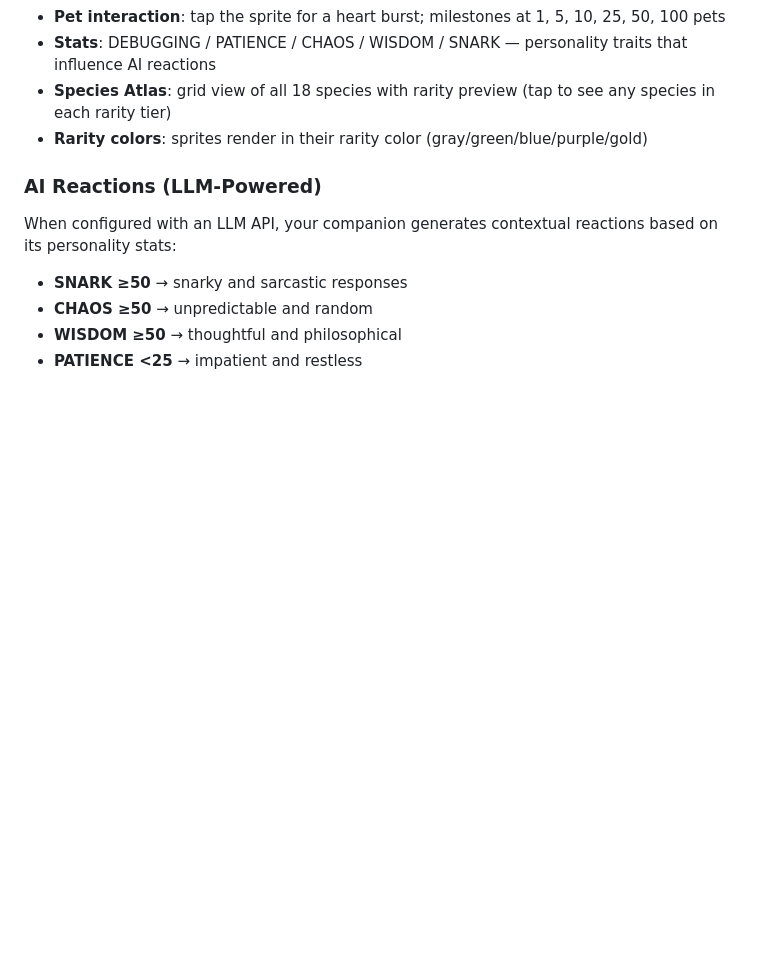
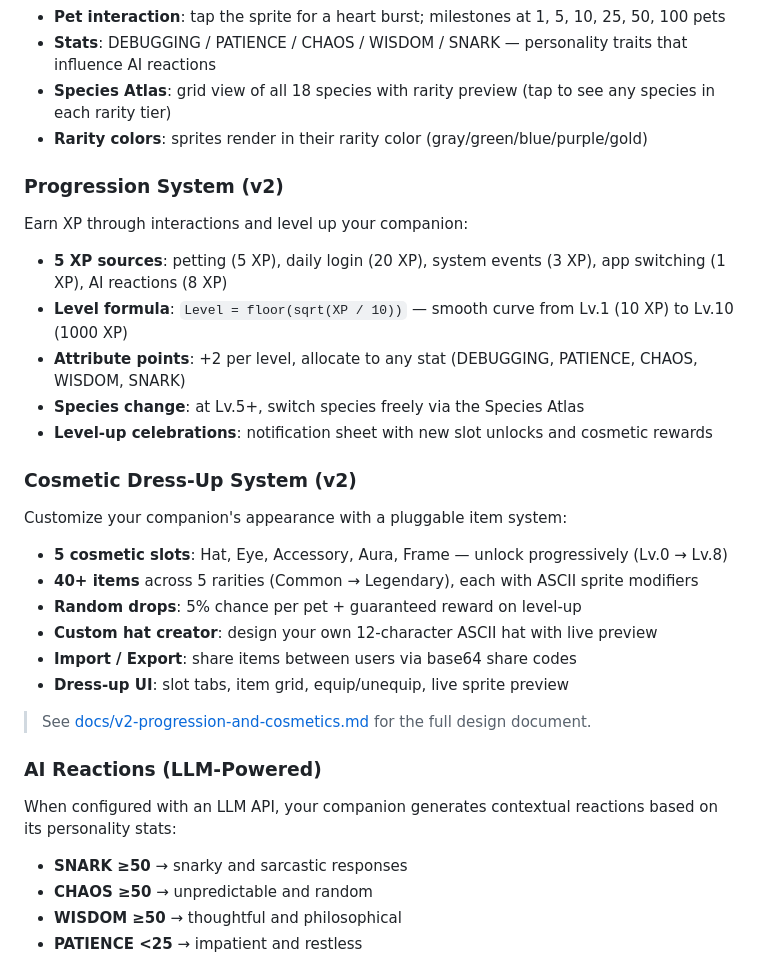
Before and after one commit to kingcos/MenuBuddy, a Markdown page: README.md, the part around the change. GitHub-like rendering; blank space fills up the shorter version.

```diff
--- a/README.md
+++ b/README.md
@@ -18,6 +18,29 @@ A tiny companion pet that lives in your macOS menu bar. Click the icon to open t
 - **Stats**: DEBUGGING / PATIENCE / CHAOS / WISDOM / SNARK — personality traits that influence AI reactions
 - **Species Atlas**: grid view of all 18 species with rarity preview (tap to see any species in each rarity tier)
 - **Rarity colors**: sprites render in their rarity color (gray/green/blue/purple/gold)
+
+### Progression System (v2)
+
+Earn XP through interactions and level up your companion:
+
+- **5 XP sources**: petting (5 XP), daily login (20 XP), system events (3 XP), app switching (1 XP), AI reactions (8 XP)
+- **Level formula**: `Level = floor(sqrt(XP / 10))` — smooth curve from Lv.1 (10 XP) to Lv.10 (1000 XP)
+- **Attribute points**: +2 per level, allocate to any stat (DEBUGGING, PATIENCE, CHAOS, WISDOM, SNARK)
+- **Species change**: at Lv.5+, switch species freely via the Species Atlas
+- **Level-up celebrations**: notification sheet with new slot unlocks and cosmetic rewards
+
+### Cosmetic Dress-Up System (v2)
+
+Customize your companion's appearance with a pluggable item system:
+
+- **5 cosmetic slots**: Hat, Eye, Accessory, Aura, Frame — unlock progressively (Lv.0 → Lv.8)
+- **40+ items** across 5 rarities (Common → Legendary), each with ASCII sprite modifiers
+- **Random drops**: 5% chance per pet + guaranteed reward on level-up
+- **Custom hat creator**: design your own 12-character ASCII hat with live preview
+- **Import / Export**: share items between users via base64 share codes
+- **Dress-up UI**: slot tabs, item grid, equip/unequip, live sprite preview
+
+> See [docs/v2-progression-and-cosmetics.md](docs/v2-progression-and-cosmetics.md) for the full design document.
 
 ### AI Reactions (LLM-Powered)
 
```
Also changed, not shown: README.zh-CN.md (+23 -0 lines), docs/v2-progression-and-cosmetics.md (added, +357 -0 lines).
